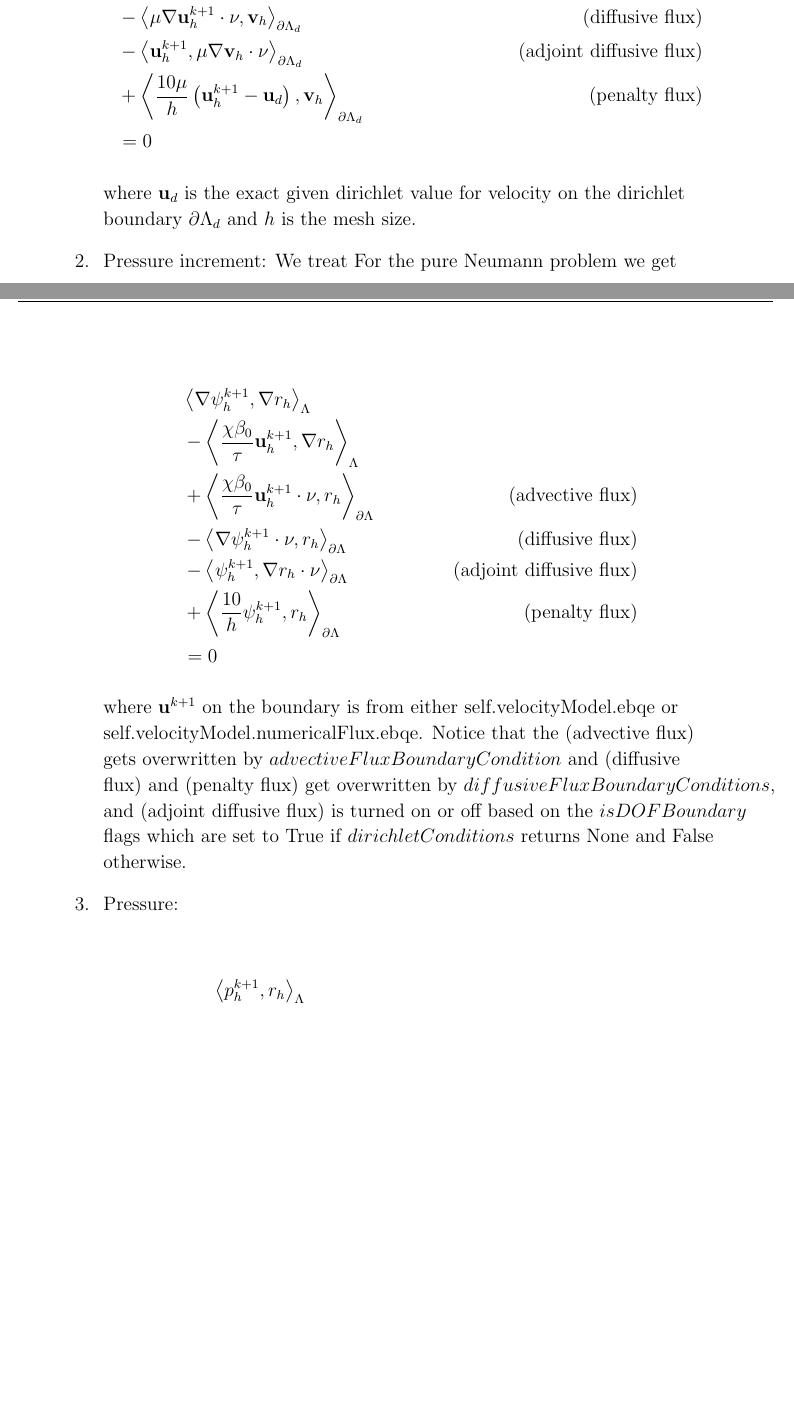
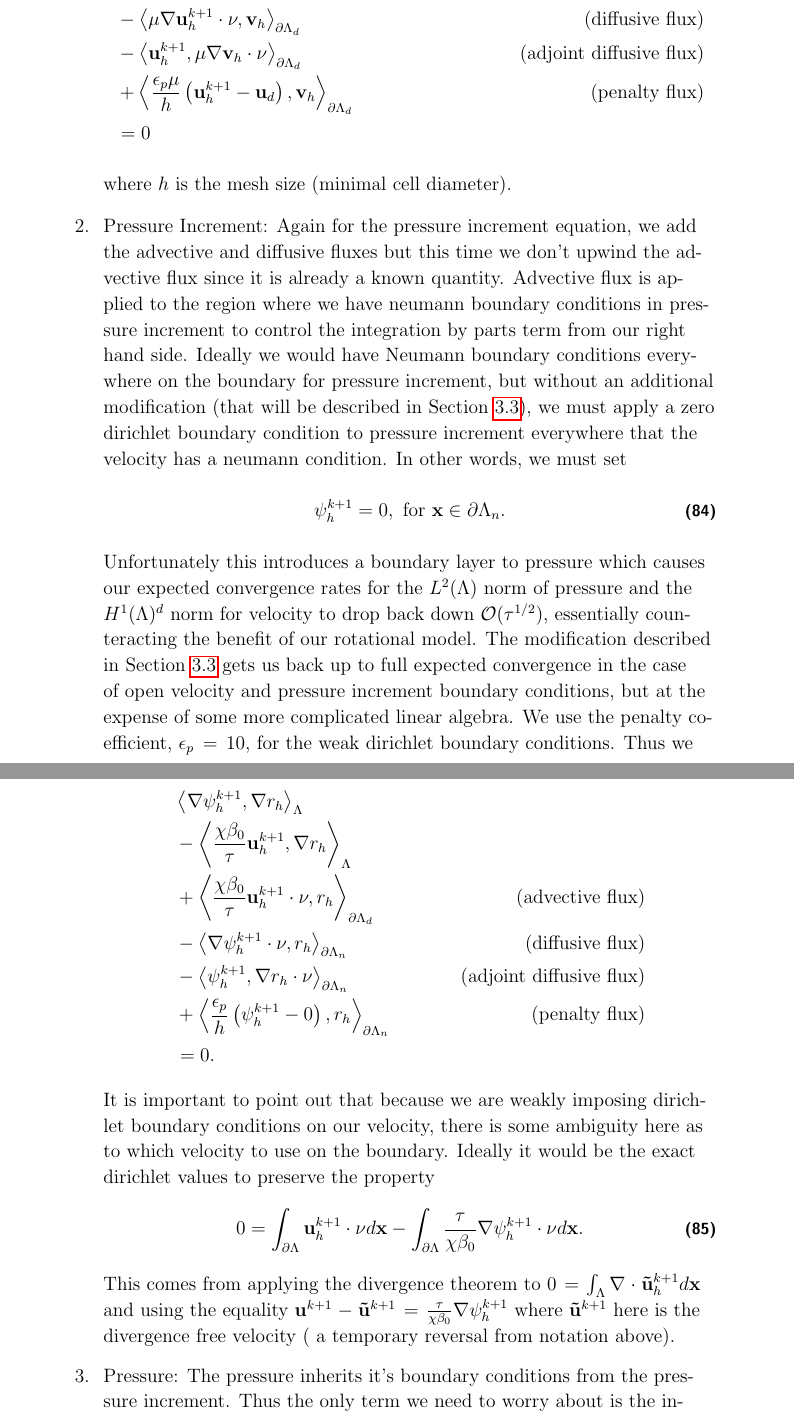
Before and after one commit to erdc/proteus-ps, a LaTeX thesis (report/srp-report.tex): two parts of pages 26 and 27 of 44 before the commit and two parts of pages 27 and 28 of 45 after it, joined at a grey line, cut so that both start at the same text, the shorter picture padded with empty space. Compiled offline with pdfLaTeX.

Commit message:
add a whole bunch to the weak boundary conditions discussion

```diff
--- a/report/srp-report.tex
+++ b/report/srp-report.tex
@@ -749,27 +757,33 @@ We add an upwind advection flux and an SIPG diffusion flux to weakly impose the
    & = 0&
 \end{align*}
-where $\ub_d$ is the exact given dirichlet value for velocity on the dirichlet boundary $\partial\Lambda_d$ and $h$ is the mesh size.
+where $h$ is the mesh size (minimal cell diameter).
 
-\item  Pressure increment:  We treat For the pure Neumann problem we get
-
+\item  Pressure Increment:  Again for the pressure increment equation, we add the advective and diffusive fluxes but this time we don't upwind the advective flux since it is already a known quantity.  Advective flux is applied to the region where we have neumann boundary conditions in pressure increment to control the integration by parts term from our right hand side.  Ideally we would have Neumann boundary conditions everywhere on the boundary for pressure increment, but without an additional modification (that will be described in Section~\ref{sec:OpenBoundaryConditions}), we must apply a zero dirichlet boundary condition to pressure increment everywhere that the velocity has a neumann condition.  In other words, we must set
+\begin{equation}
+  \psi^{k+1}_h = 0, \mbox{ for }\x\in\partial\Lambda_n.
+\end{equation}
+Unfortunately this introduces a boundary layer to pressure which causes our expected convergence rates for the $L^2(\Lambda)$ norm of pressure and the $H^1(\Lambda)^d$ norm for velocity to drop back down $\mathcal{O}(\tau^{1/2})$, essentially counteracting the benefit of our rotational model.  The modification described in Section~\ref{sec:OpenBoundaryConditions} gets us back up to full expected convergence in the case of open velocity and pressure increment boundary conditions, but at the expense of some more complicated linear algebra.  We use the penalty coefficient, $\eps_p = 10$, for the weak dirichlet boundary conditions.  Thus we have the pressure increment system:
 \begin{align*}
   &\dprod{ \nabla \psi^{k+1}_h}{ \nabla r_h }_{\Lambda}&\\
   & - \dprod{ \frac{\chi\beta_0}{\tau} \ub^{k+1}_h}{ \nabla r_h }_{\Lambda} &\\
-  &+ \dprod{ \frac{\chi\beta_0}{\tau} \ub^{k+1}_h\cdot\nu}{ r_h }_{\partial\Lambda}   &\mbox{(advective flux)}\\
-  &- \dprod{ \nabla \psi^{k+1}_h\cdot\nu}{ r_h }_{\partial\Lambda}      &\mbox{(diffusive flux)}\\
-  &- \dprod{ \psi^{k+1}_h}{ \nabla r_h\cdot\nu }_{\partial\Lambda}      &\mbox{(adjoint diffusive flux)}\\
-  &+ \dprod{ \frac{10}{h} \psi^{k+1}_h}{ r_h }_{\partial\Lambda}        &\mbox{(penalty flux)}\\
-  & = 0 &
+  &+ \dprod{ \frac{\chi\beta_0}{\tau} \ub^{k+1}_h\cdot\nu}{ r_h }_{\partial\Lambda_d}   &\mbox{(advective flux)}\\
+  &- \dprod{ \nabla \psi^{k+1}_h\cdot\nu}{ r_h }_{\partial\Lambda_n}      &\mbox{(diffusive flux)}\\
+  &- \dprod{ \psi^{k+1}_h}{ \nabla r_h\cdot\nu }_{\partial\Lambda_n}      &\mbox{(adjoint diffusive flux)}\\
+  &+ \dprod{ \frac{\eps_{p}}{h} \left(\psi^{k+1}_h - 0\right)}{ r_h }_{\partial\Lambda_n}        &\mbox{(penalty flux)}\\
+  & = 0. &
 \end{align*}
-where $\ub^{k+1}$ on the boundary is from either self.velocityModel.ebqe  or self.velocityModel.numericalFlux.ebqe.    Notice that the (advective flux) gets overwritten by $advectiveFluxBoundaryCondition$ and  (diffusive flux) and (penalty flux) get overwritten by $diffusiveFluxBoundaryConditions$,  and (adjoint diffusive flux) is turned on or off based on the $isDOFBoundary$ flags which are set to True if $dirichletConditions$ returns None and False otherwise.
+It is important to point out that because we are weakly imposing dirichlet boundary conditions on our velocity, there is some ambiguity here as to which velocity to use on the boundary.  Ideally it would be the exact dirichlet values to preserve the property
+\begin{align}
+  0 = \int_{\partial\Lambda} \ub^{k+1}_h \cdot \nu d\x - \int_{\partial\Lambda} \frac{\tau}{\chi\beta_0}\nabla\psi^{k+1}_h\cdot\nu d\x.
+\end{align}
+This comes from applying the divergence theorem to $0 = \int_{\Lambda} \nabla\cdot \ut^{k+1}_h d\x$ and using the equality $\ub^{k+1} - \ut^{k+1} = \frac{\tau}{\chi\beta_0}\nabla\psi^{k+1}_h$ where $\ut^{k+1}$ here is the divergence free velocity ( a temporary reversal from notation above).
 
-\item  Pressure:
+
+\item  Pressure:  The pressure inherits it's boundary conditions from the pressure increment.  Thus the only term we need to worry about is the integration by parts term of the divergence of velocity.  It takes on the form of an advective flux and we use the computed solution $\ub^{k+1}_h$ on the boundary for it.  So the pressure system looks like:
 
 \begin{align*}
- &\dprod{ p^{k+1}_h}{ r_h}_{\Lambda} &\\
-  &- \dprod{ p^{k}_h}{ r_h }_{\Lambda} &\\
-  &- \dprod{ \psi^{k+1}_h}{ r_h }_{\Lambda} &\\
+ &\dprod{ p^{k+1}_h - p_h^{k} - \psi_h^{k+1}}{ r_h}_{\Lambda} &\\
   &- \dprod{ \mu \ub^{k+1}_h}{ \nabla r_h }_{\Lambda} &\\
   &+ \dprod{ \mu \ub^{k+1}_h\cdot\nu}{ r_h }_{\partial\Lambda}        &\mbox{(advective flux)}\\
-  & = 0&
+  & = 0.&
 \end{align*}
```
Also changed, not shown: report/srp-report.tex (36 more changed lines).
